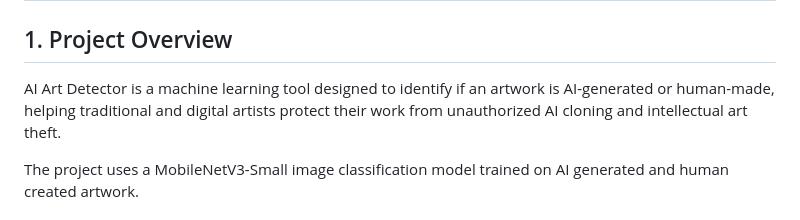
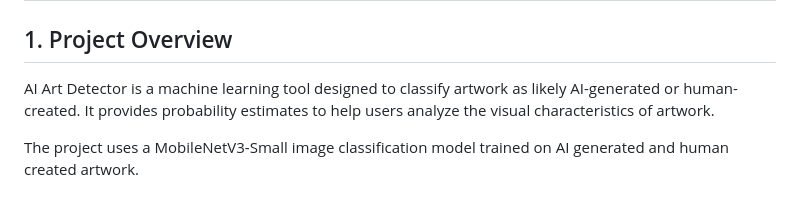
Before and after one commit to Fio-achsha4/AI_ART_DETECTOR, a Markdown page: README.md, the part around the change. Rendered like a GitHub page.

```diff
--- a/README.md
+++ b/README.md
@@ -2,7 +2,7 @@
 
 ## 1. Project Overview
 
-AI Art Detector is a machine learning tool designed to identify if an artwork is AI-generated or human-made, helping traditional and digital artists protect their work from unauthorized AI cloning and intellectual art theft.
+AI Art Detector is a machine learning tool designed to classify artwork as likely AI-generated or human-created. It provides probability estimates to help users analyze the visual characteristics of artwork.
 
 The project uses a MobileNetV3-Small image classification model trained on AI generated and human created artwork.
 
```
